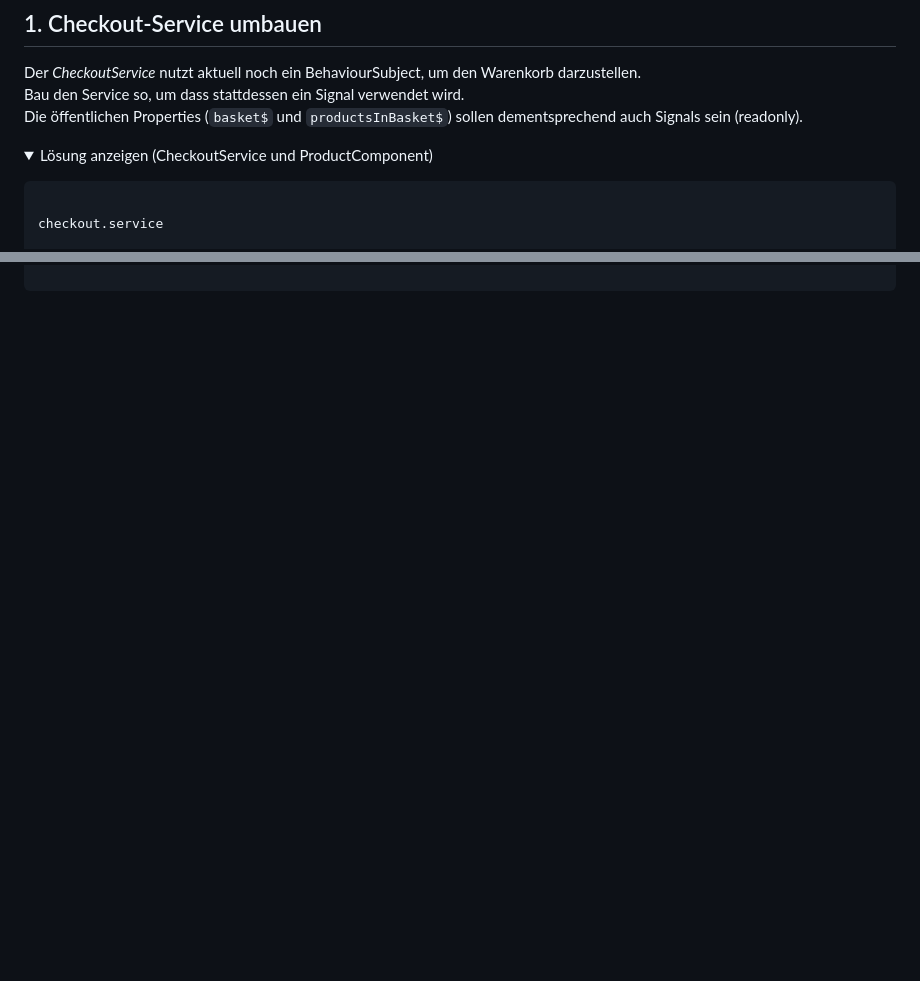
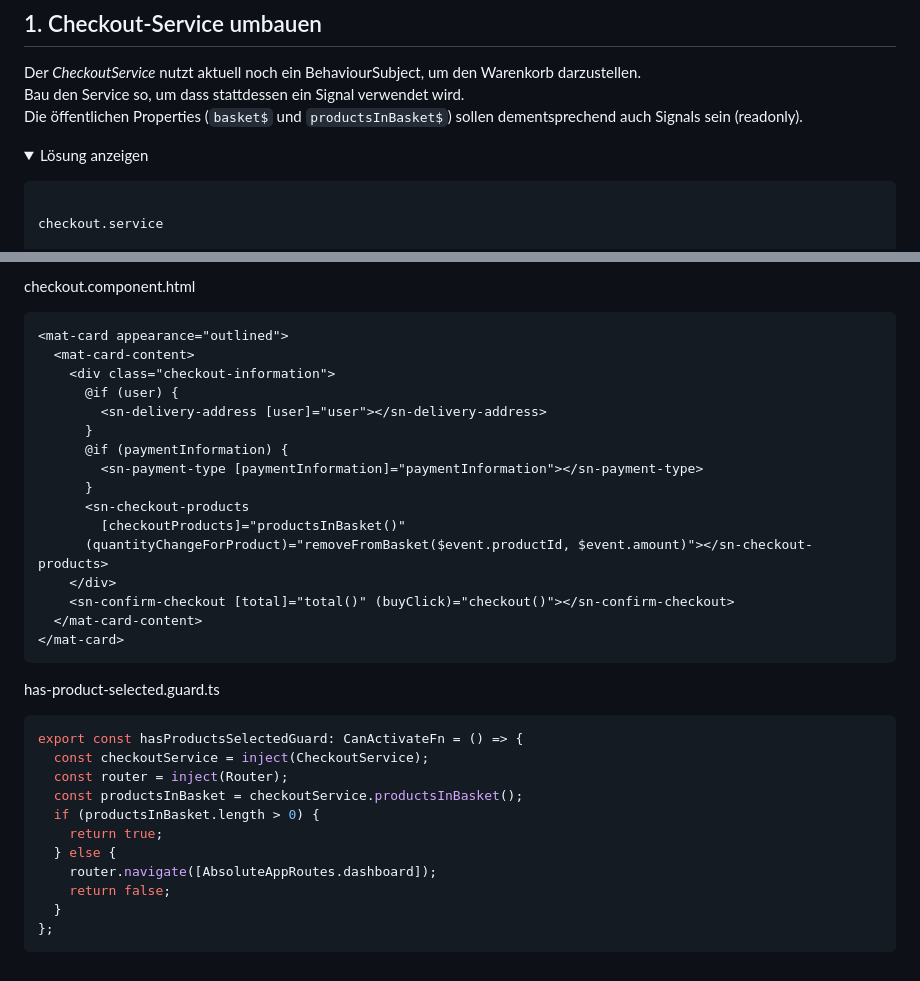
Before and after one commit to Alfer-Star/summit26-agent-mcp-workshop, a Markdown page: documents/Aufgaben/07-Signals.md, 2 parts joined by grey strips. Rendered like a GitHub page; folded sections open; blank space fills up the shorter version.

````diff
--- a/documents/Aufgaben/07-Signals.md
+++ b/documents/Aufgaben/07-Signals.md
@@ -100,7 +100,7 @@ Bau den Service so, um dass stattdessen ein Signal verwendet wird.<br>
 Die öffentlichen Properties (`basket$` und `productsInBasket$`) sollen dementsprechend auch Signals sein (readonly).
 
 <details>
-<summary>Lösung anzeigen (CheckoutService und ProductComponent)</summary>
+<summary>Lösung anzeigen</summary>
 <p>
 
 ```typescript
@@ -194,2 +260,37 @@ export class ProductComponent {
+checkout.component.html
+```html
+<mat-card appearance="outlined">
+  <mat-card-content>
+    <div class="checkout-information">
+      @if (user) {
+        <sn-delivery-address [user]="user"></sn-delivery-address>
+      }
+      @if (paymentInformation) {
+        <sn-payment-type [paymentInformation]="paymentInformation"></sn-payment-type>
+      }
+      <sn-checkout-products
+        [checkoutProducts]="productsInBasket()"
+      (quantityChangeForProduct)="removeFromBasket($event.productId, $event.amount)"></sn-checkout-products>
+    </div>
+    <sn-confirm-checkout [total]="total()" (buyClick)="checkout()"></sn-confirm-checkout>
+  </mat-card-content>
+</mat-card>
+```
+
+has-product-selected.guard.ts
+```TypeScript
+export const hasProductsSelectedGuard: CanActivateFn = () => {
+  const checkoutService = inject(CheckoutService);
+  const router = inject(Router);
+  const productsInBasket = checkoutService.productsInBasket();
+  if (productsInBasket.length > 0) {
+    return true;
+  } else {
+    router.navigate([AbsoluteAppRoutes.dashboard]);
+    return false;
+  }
+};
+```
+
 </p>
 </details>
````
Also changed, not shown: other parts of documents/Aufgaben/07-Signals.md (+67 -1 lines).
